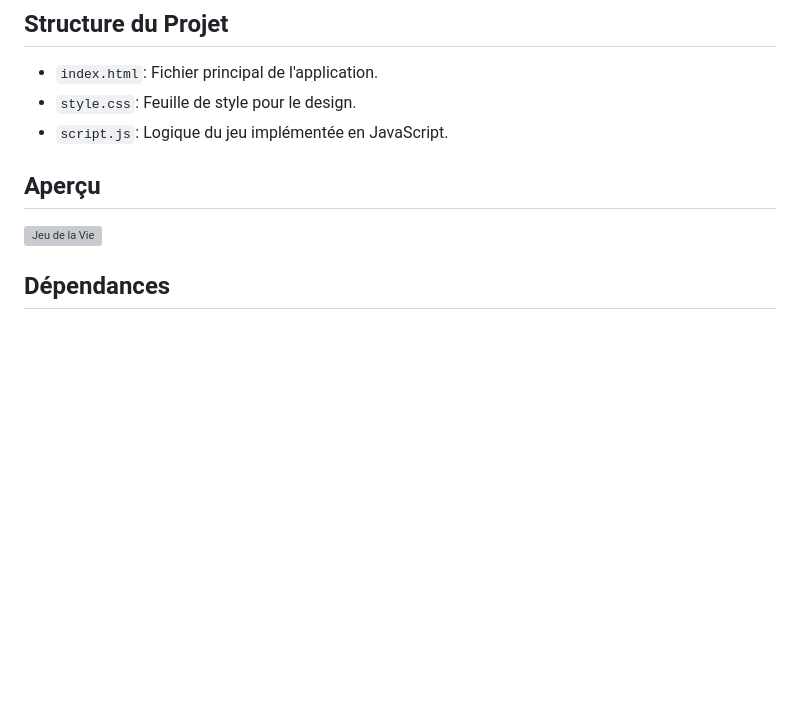
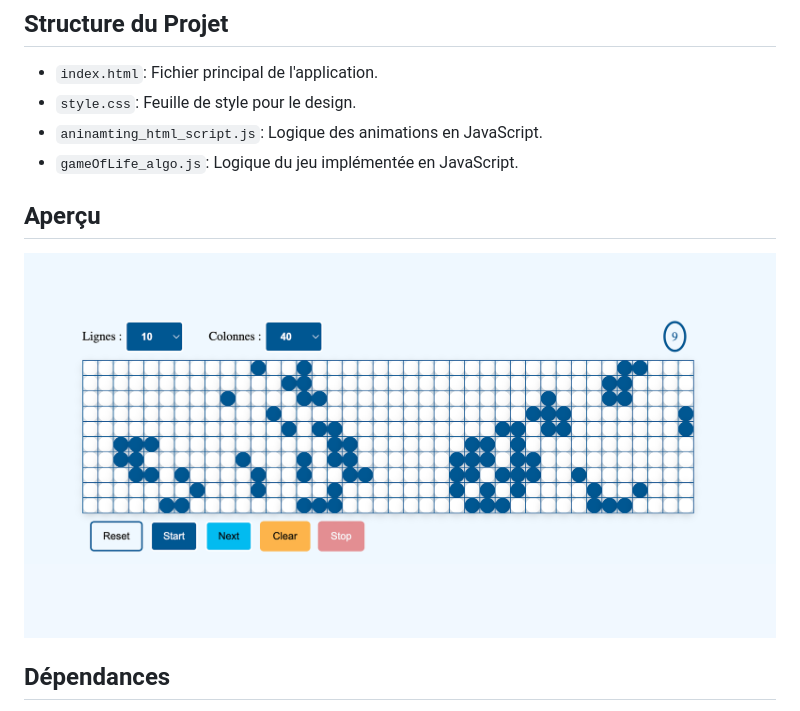
Before and after one commit to LebzoDev/GameOfLiveLebzodev, a Markdown page: README.md, the part around the change. GitHub-like rendering; pictures changed too: asset/screenshot.png (added); blank space fills up the shorter version; grey boxes are pictures that could not be loaded.

Commit message:
update readme by adding screenshot

```diff
--- a/README.md
+++ b/README.md
@@ -30,11 +30,13 @@ Ce projet implémente le "Jeu de la Vie", un automate cellulaire imaginé par Jo
 
 - `index.html`: Fichier principal de l'application.
 - `style.css`: Feuille de style pour le design.
-- `script.js`: Logique du jeu implémentée en JavaScript.
+- `aninamting_html_script.js`: Logique des animations en JavaScript.
+- `gameOfLife_algo.js`: Logique du jeu implémentée en JavaScript.
+
 
 ## Aperçu
 
-![Jeu de la Vie](screenshot.png)
+![Jeu de la Vie](asset/screenshot.png)
 
 ## Dépendances
 
```
